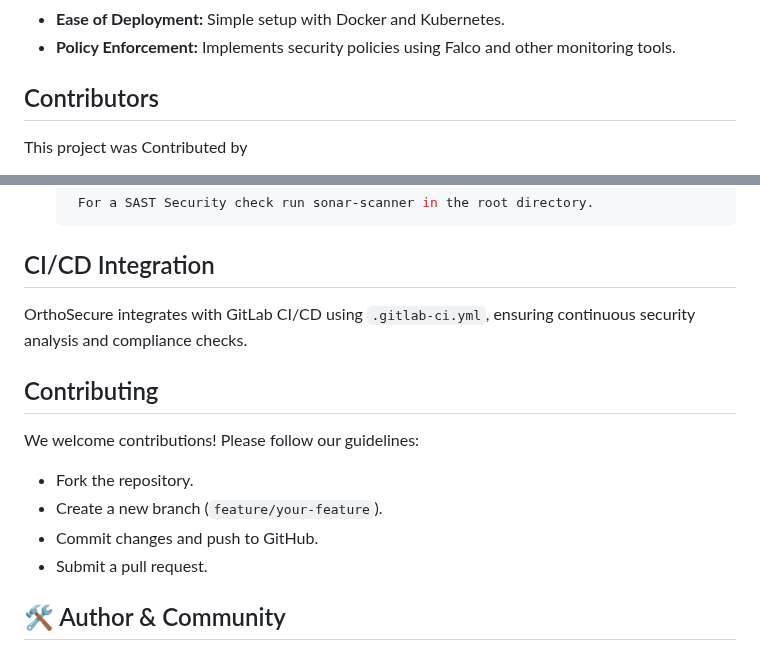
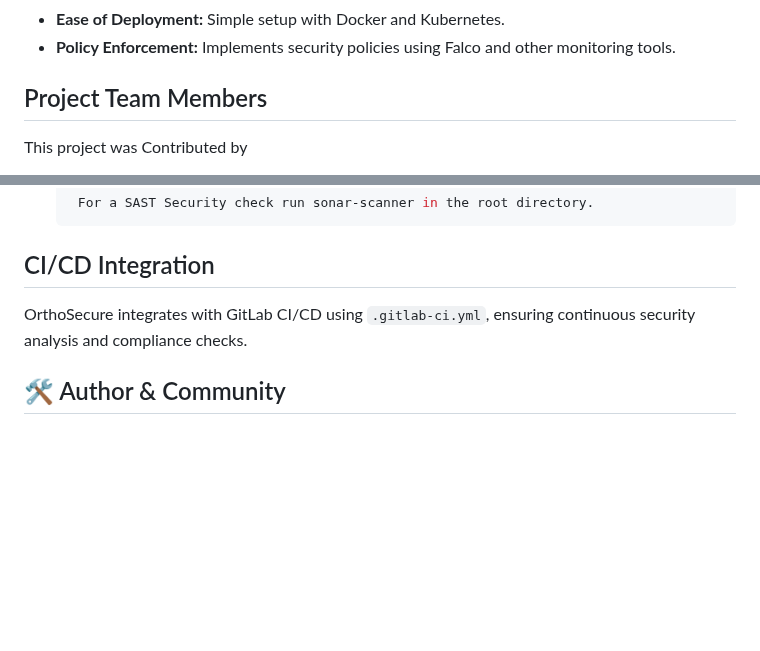
Before and after one commit to 0xfarben/ortho-secure, a Markdown page: README.md, 2 parts joined by grey strips. GitHub-like rendering; blank space fills up the shorter version.

```diff
--- a/README.md
+++ b/README.md
@@ -10,7 +10,7 @@ OrthoSecure is a robust and secure application designed to enhance security and
 - **Ease of Deployment:** Simple setup with Docker and Kubernetes.
 - **Policy Enforcement:** Implements security policies using Falco and other monitoring tools.
 
-## Contributors
+## Project Team Members
 
 This project was Contributed by
 
@@ -82,14 +82,6 @@ Ensure you have the following installed:
 ## CI/CD Integration
 OrthoSecure integrates with GitLab CI/CD using `.gitlab-ci.yml`, ensuring continuous security analysis and compliance checks.
 
-## Contributing
-We welcome contributions! Please follow our guidelines:
-- Fork the repository.
-- Create a new branch (`feature/your-feature`).
-- Commit changes and push to GitHub.
-- Submit a pull request.
-
-
 ## 🛠️ Author & Community
 
 This project is crafted by **[Mohammed Thayeeb Shariff](https://github.com/thayeeb9211/)** 💡
```
